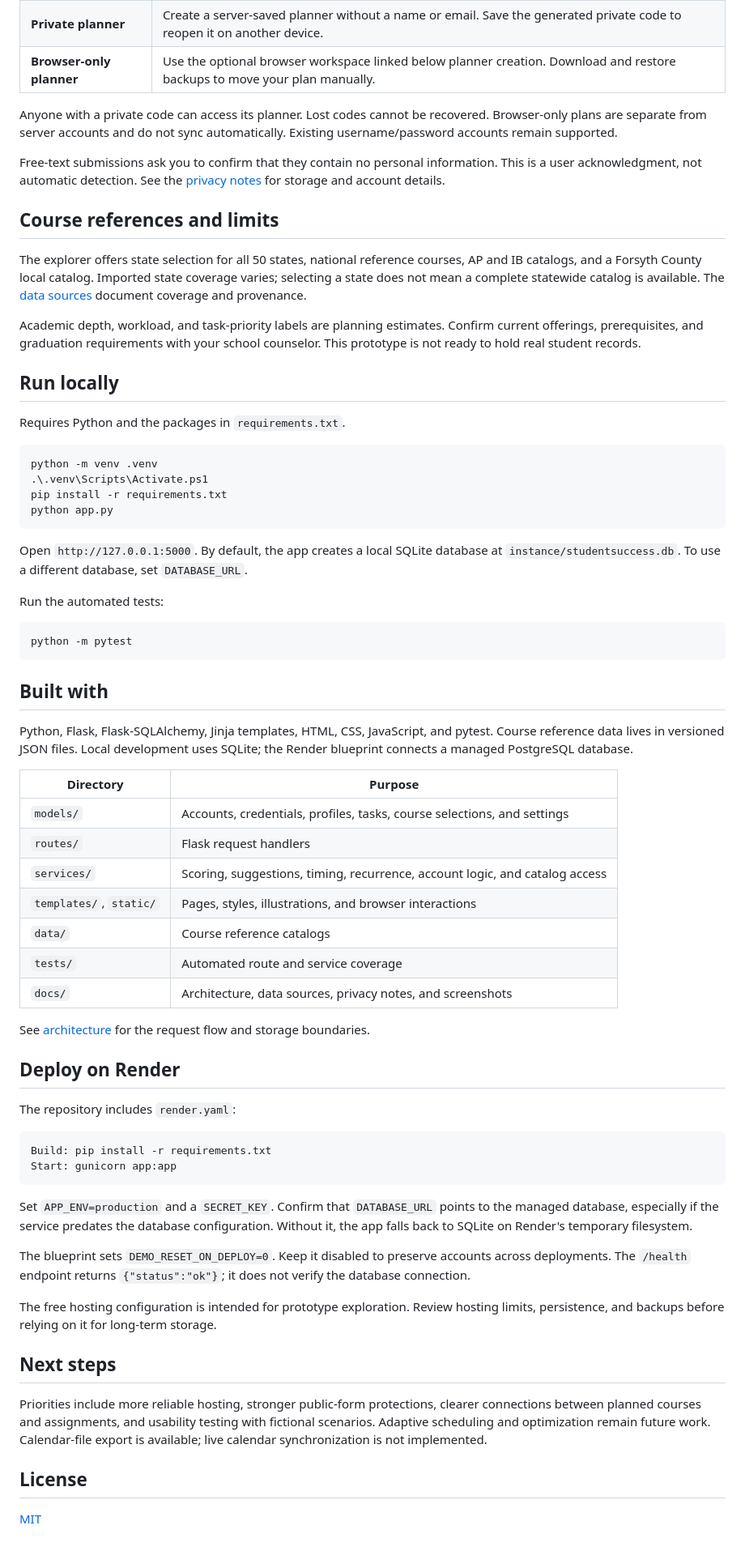
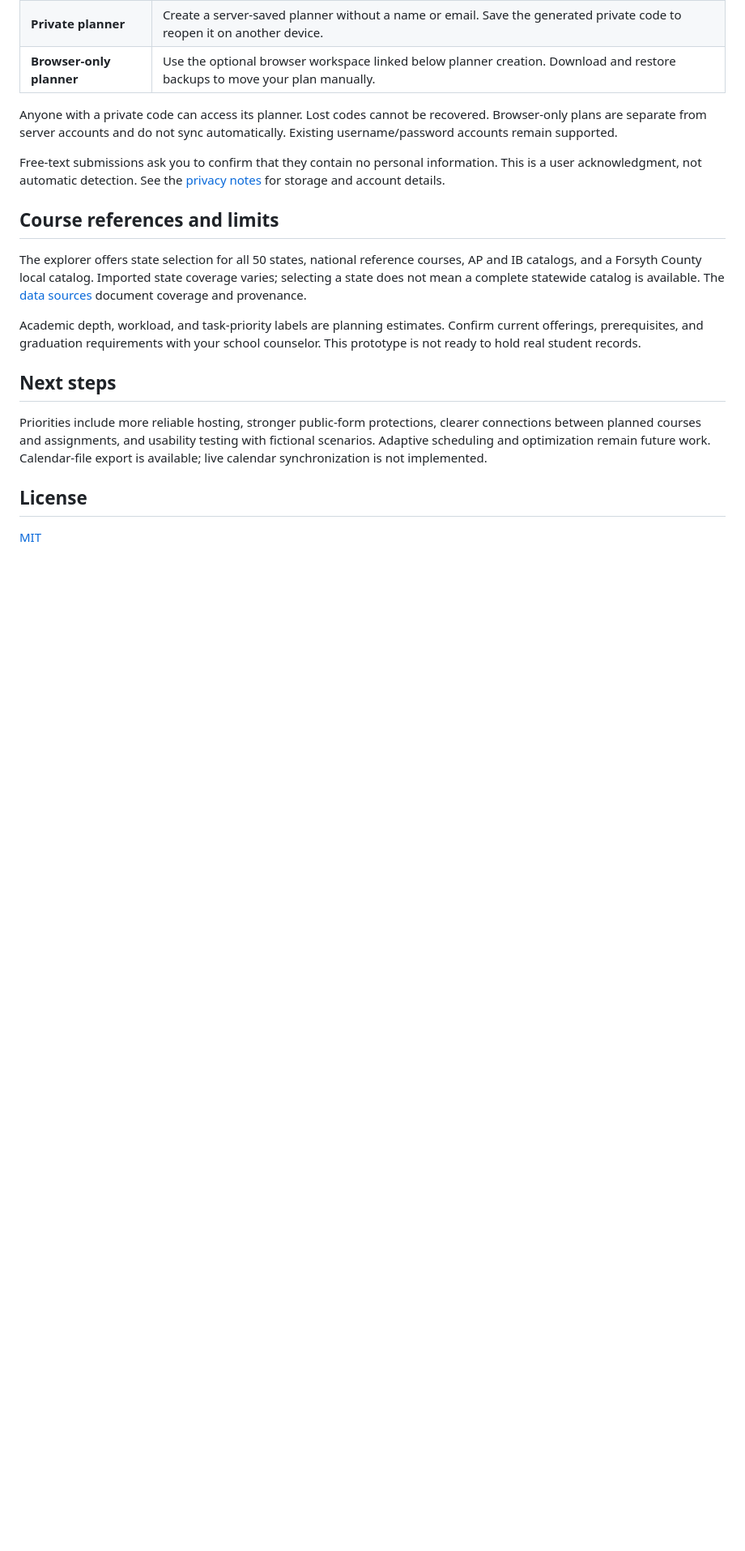
Before and after one commit to JVijay08/StudentSuccess, a Markdown page: README.md, the part around the change. Shown at 81% size. GitHub-like rendering; blank space fills up the shorter version.

Commit message:
Focus README on product and remove setup and deployment instructions

````diff
--- a/README.md
+++ b/README.md
@@ -44,56 +44,6 @@ The explorer offers state selection for all 50 states, national reference course
 
 Academic depth, workload, and task-priority labels are planning estimates. Confirm current offerings, prerequisites, and graduation requirements with your school counselor. This prototype is not ready to hold real student records.
 
-## Run locally
-
-Requires Python and the packages in `requirements.txt`.
-
-```powershell
-python -m venv .venv
-.\.venv\Scripts\Activate.ps1
-pip install -r requirements.txt
-python app.py
-```
-
-Open `http://127.0.0.1:5000`. By default, the app creates a local SQLite database at `instance/studentsuccess.db`. To use a different database, set `DATABASE_URL`.
-
-Run the automated tests:
-
-```powershell
-python -m pytest
-```
-
-## Built with
-
-Python, Flask, Flask-SQLAlchemy, Jinja templates, HTML, CSS, JavaScript, and pytest. Course reference data lives in versioned JSON files. Local development uses SQLite; the Render blueprint connects a managed PostgreSQL database.
-
-| Directory | Purpose |
-| --- | --- |
-| `models/` | Accounts, credentials, profiles, tasks, course selections, and settings |
-| `routes/` | Flask request handlers |
-| `services/` | Scoring, suggestions, timing, recurrence, account logic, and catalog access |
-| `templates/`, `static/` | Pages, styles, illustrations, and browser interactions |
-| `data/` | Course reference catalogs |
-| `tests/` | Automated route and service coverage |
-| `docs/` | Architecture, data sources, privacy notes, and screenshots |
-
-See [architecture](docs/architecture.md) for the request flow and storage boundaries.
-
-## Deploy on Render
-
-The repository includes `render.yaml`:
-
-```text
-Build: pip install -r requirements.txt
-Start: gunicorn app:app
-```
-
-Set `APP_ENV=production` and a `SECRET_KEY`. Confirm that `DATABASE_URL` points to the managed database, especially if the service predates the database configuration. Without it, the app falls back to SQLite on Render's temporary filesystem.
-
-The blueprint sets `DEMO_RESET_ON_DEPLOY=0`. Keep it disabled to preserve accounts across deployments. The `/health` endpoint returns `{"status":"ok"}`; it does not verify the database connection.
-
-The free hosting configuration is intended for prototype exploration. Review hosting limits, persistence, and backups before relying on it for long-term storage.
-
 ## Next steps
 
 Priorities include more reliable hosting, stronger public-form protections, clearer connections between planned courses and assignments, and usability testing with fictional scenarios. Adaptive scheduling and optimization remain future work. Calendar-file export is available; live calendar synchronization is not implemented.
````
